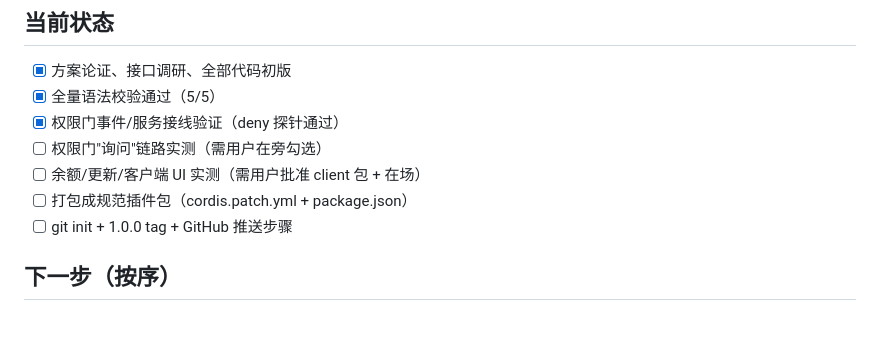
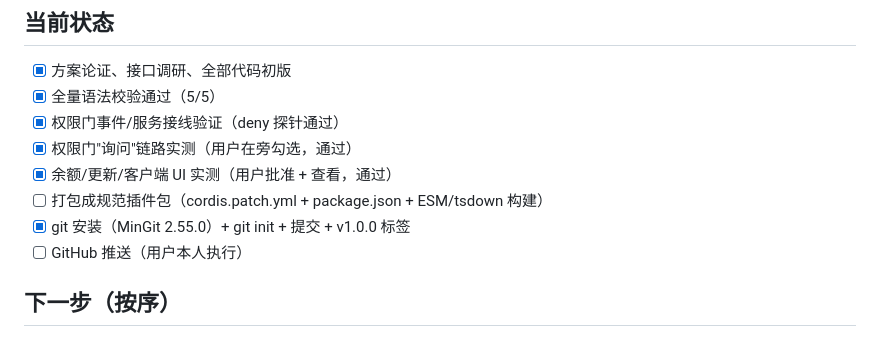
Before and after one commit to WZX123188/deepseekharness-, a Markdown page: PROGRESS.md, the part around the change. Rendered like a GitHub page.

Commit message:
更新进度：三大功能实测通过，git 仓库 + v1.0.0 标签完成

```diff
--- a/PROGRESS.md
+++ b/PROGRESS.md
@@ -53,10 +53,11 @@ G:\dsh客户端\
 - [x] 方案论证、接口调研、全部代码初版
 - [x] 全量语法校验通过（5/5）
 - [x] 权限门事件/服务接线验证（deny 探针通过）
-- [ ] 权限门"询问"链路实测（需用户在旁勾选）
-- [ ] 余额/更新/客户端 UI 实测（需用户批准 client 包 + 在场）
-- [ ] 打包成规范插件包（cordis.patch.yml + package.json）
-- [ ] git init + 1.0.0 tag + GitHub 推送步骤
+- [x] 权限门"询问"链路实测（用户在旁勾选，通过）
+- [x] 余额/更新/客户端 UI 实测（用户批准 + 查看，通过）
+- [ ] 打包成规范插件包（cordis.patch.yml + package.json + ESM/tsdown 构建）
+- [x] git 安装（MinGit 2.55.0）+ git init + 提交 + v1.0.0 标签
+- [ ] GitHub 推送（用户本人执行）
 
 ## 下一步（按序）
 
```
